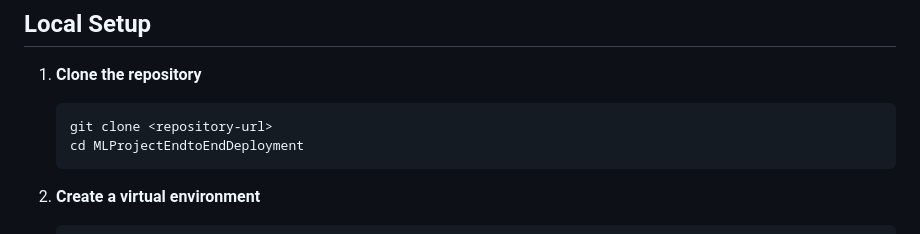
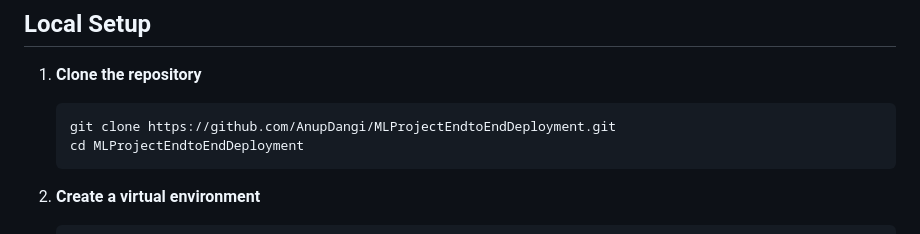
Before and after one commit to AnupDangi/MLProjectEndtoEndDeployment, a Markdown page: README.md, the part around the change. Drawn GitHub-style.

````diff
--- a/README.md
+++ b/README.md
@@ -36,7 +36,7 @@ This project is an end-to-end Machine Learning application that predicts student
 1. **Clone the repository**
 
    ```bash
-   git clone <repository-url>
+   git clone https://github.com/AnupDangi/MLProjectEndtoEndDeployment.git
    cd MLProjectEndtoEndDeployment
    ```
 
````
